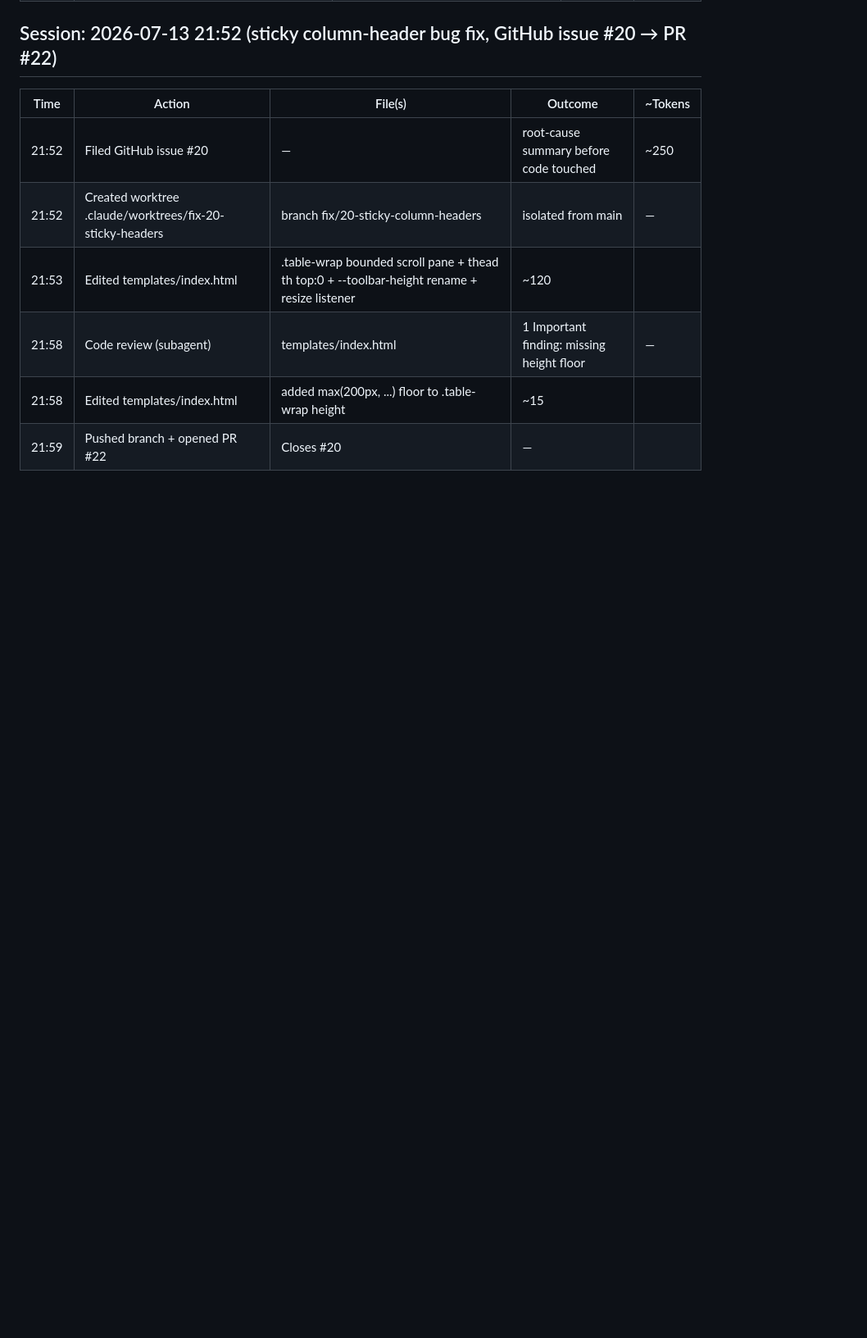
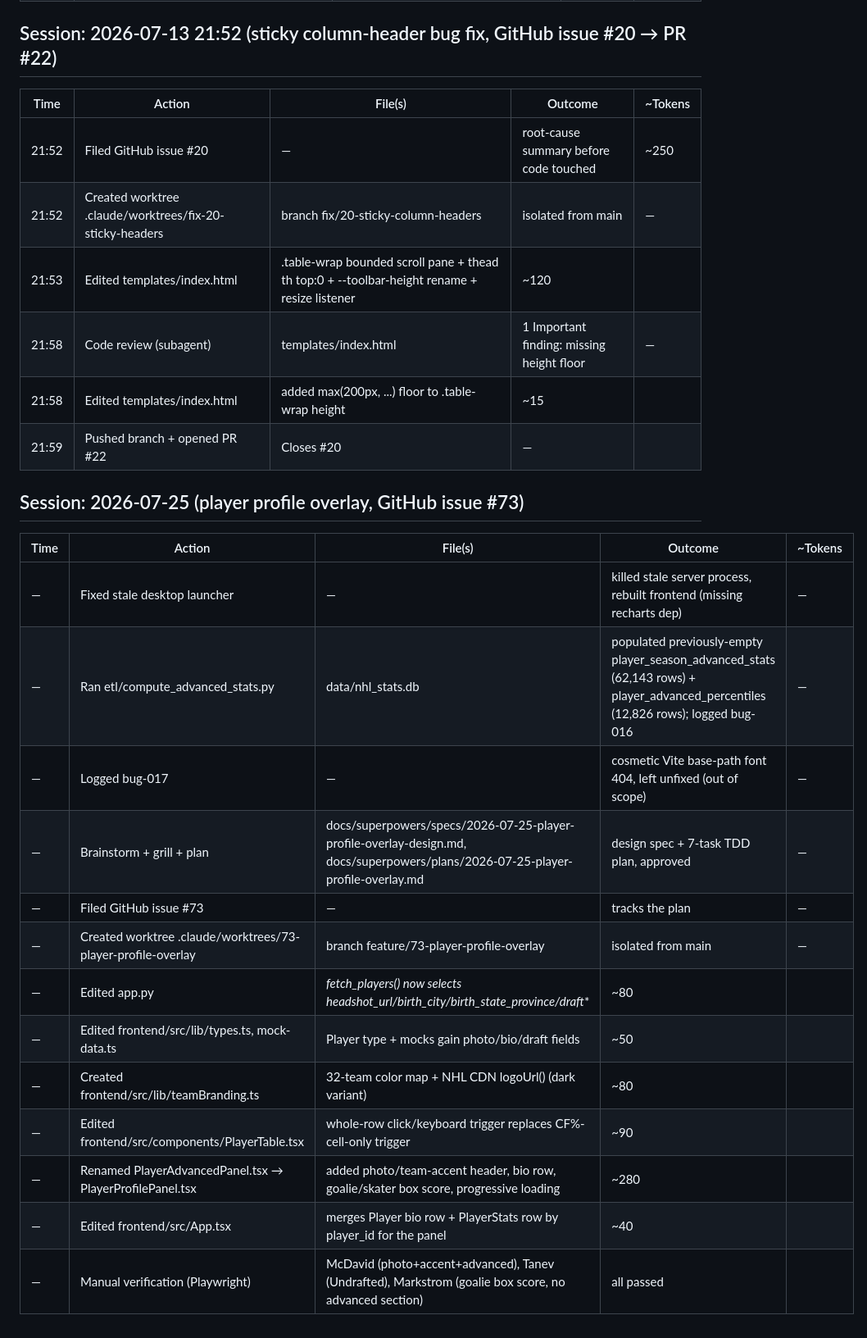
Before and after one commit to paulchangmckay/nhl-stats, a Markdown page: .wolf/memory.md, the part around the change. Shown at 82% size. Rendered like a GitHub page; blank space fills up the shorter version.

Commit message:
chore: log player profile overlay session to .wolf/memory.md

```diff
--- a/.wolf/memory.md
+++ b/.wolf/memory.md
@@ -118,3 +118,21 @@
 | 21:58 | Code review (subagent) | templates/index.html | 1 Important finding: missing height floor | — |
 | 21:58 | Edited templates/index.html | added max(200px, ...) floor to .table-wrap height | ~15 |
 | 21:59 | Pushed branch + opened PR #22 | Closes #20 | — |
+
+## Session: 2026-07-25 (player profile overlay, GitHub issue #73)
+
+| Time | Action | File(s) | Outcome | ~Tokens |
+|------|--------|---------|---------|--------|
+| — | Fixed stale desktop launcher | — | killed stale server process, rebuilt frontend (missing recharts dep) | — |
+| — | Ran etl/compute_advanced_stats.py | data/nhl_stats.db | populated previously-empty player_season_advanced_stats (62,143 rows) + player_advanced_percentiles (12,826 rows); logged bug-016 | — |
+| — | Logged bug-017 | — | cosmetic Vite base-path font 404, left unfixed (out of scope) | — |
+| — | Brainstorm + grill + plan | docs/superpowers/specs/2026-07-25-player-profile-overlay-design.md, docs/superpowers/plans/2026-07-25-player-profile-overlay.md | design spec + 7-task TDD plan, approved | — |
+| — | Filed GitHub issue #73 | — | tracks the plan | — |
+| — | Created worktree .claude/worktrees/73-player-profile-overlay | branch feature/73-player-profile-overlay | isolated from main | — |
+| — | Edited app.py | _fetch_players() now selects headshot_url/birth_city/birth_state_province/draft_* | ~80 |
+| — | Edited frontend/src/lib/types.ts, mock-data.ts | Player type + mocks gain photo/bio/draft fields | ~50 |
+| — | Created frontend/src/lib/teamBranding.ts | 32-team color map + NHL CDN logoUrl() (dark variant) | ~80 |
+| — | Edited frontend/src/components/PlayerTable.tsx | whole-row click/keyboard trigger replaces CF%-cell-only trigger | ~90 |
+| — | Renamed PlayerAdvancedPanel.tsx → PlayerProfilePanel.tsx | added photo/team-accent header, bio row, goalie/skater box score, progressive loading | ~280 |
+| — | Edited frontend/src/App.tsx | merges Player bio row + PlayerStats row by player_id for the panel | ~40 |
+| — | Manual verification (Playwright) | McDavid (photo+accent+advanced), Tanev (Undrafted), Markstrom (goalie box score, no advanced section) | all passed |
```
